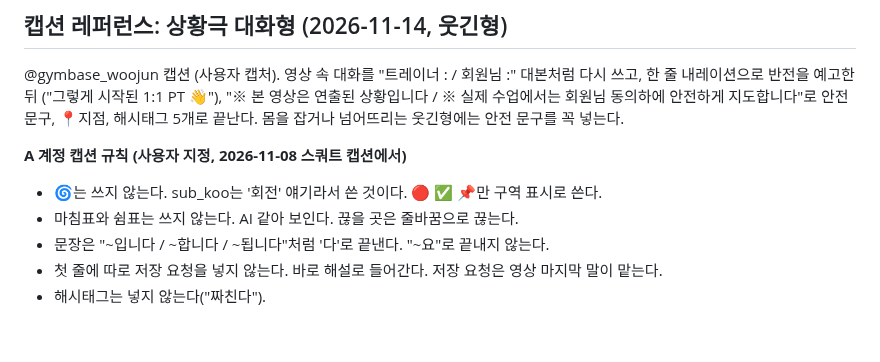
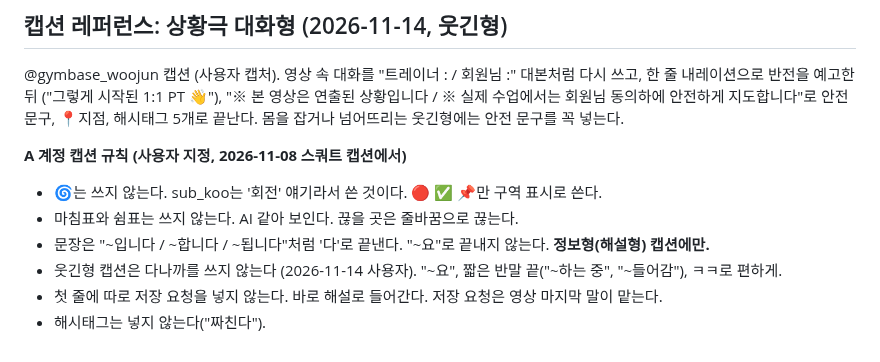
Before and after one commit to jhjh7507-sketch/My-newsletter-01, a Markdown page: .claude/instagram/swipe.md, the part around the change. GitHub-like rendering.

Commit message:
캡션 규칙: 웃긴형은 다나까 대신 편한 말투
Co-Authored-By: Claude Opus 5.5 <noreply@anthropic.com>
Claude-Session: https://claude.ai/code/session_01CgjfBVHD8gee81kdrcbLGr

```diff
--- a/.claude/instagram/swipe.md
+++ b/.claude/instagram/swipe.md
@@ -120,6 +120,7 @@ A 계정에 쓸 때는 반론·원리 구조는 가져오되 말투는 친절하
 **A 계정 캡션 규칙 (사용자 지정, 2026-11-08 스쿼트 캡션에서)**
 - 🌀는 쓰지 않는다. sub_koo는 '회전' 얘기라서 쓴 것이다. 🔴 ✅ 📌만 구역 표시로 쓴다.
 - 마침표와 쉼표는 쓰지 않는다. AI 같아 보인다. 끊을 곳은 줄바꿈으로 끊는다.
-- 문장은 "~입니다 / ~합니다 / ~됩니다"처럼 '다'로 끝낸다. "~요"로 끝내지 않는다.
+- 문장은 "~입니다 / ~합니다 / ~됩니다"처럼 '다'로 끝낸다. "~요"로 끝내지 않는다. **정보형(해설형) 캡션에만.**
+- 웃긴형 캡션은 다나까를 쓰지 않는다 (2026-11-14 사용자). "~요", 짧은 반말 끝("~하는 중", "~들어감"), ㅋㅋ로 편하게.
 - 첫 줄에 따로 저장 요청을 넣지 않는다. 바로 해설로 들어간다. 저장 요청은 영상 마지막 말이 맡는다.
 - 해시태그는 넣지 않는다("짜친다").
```
